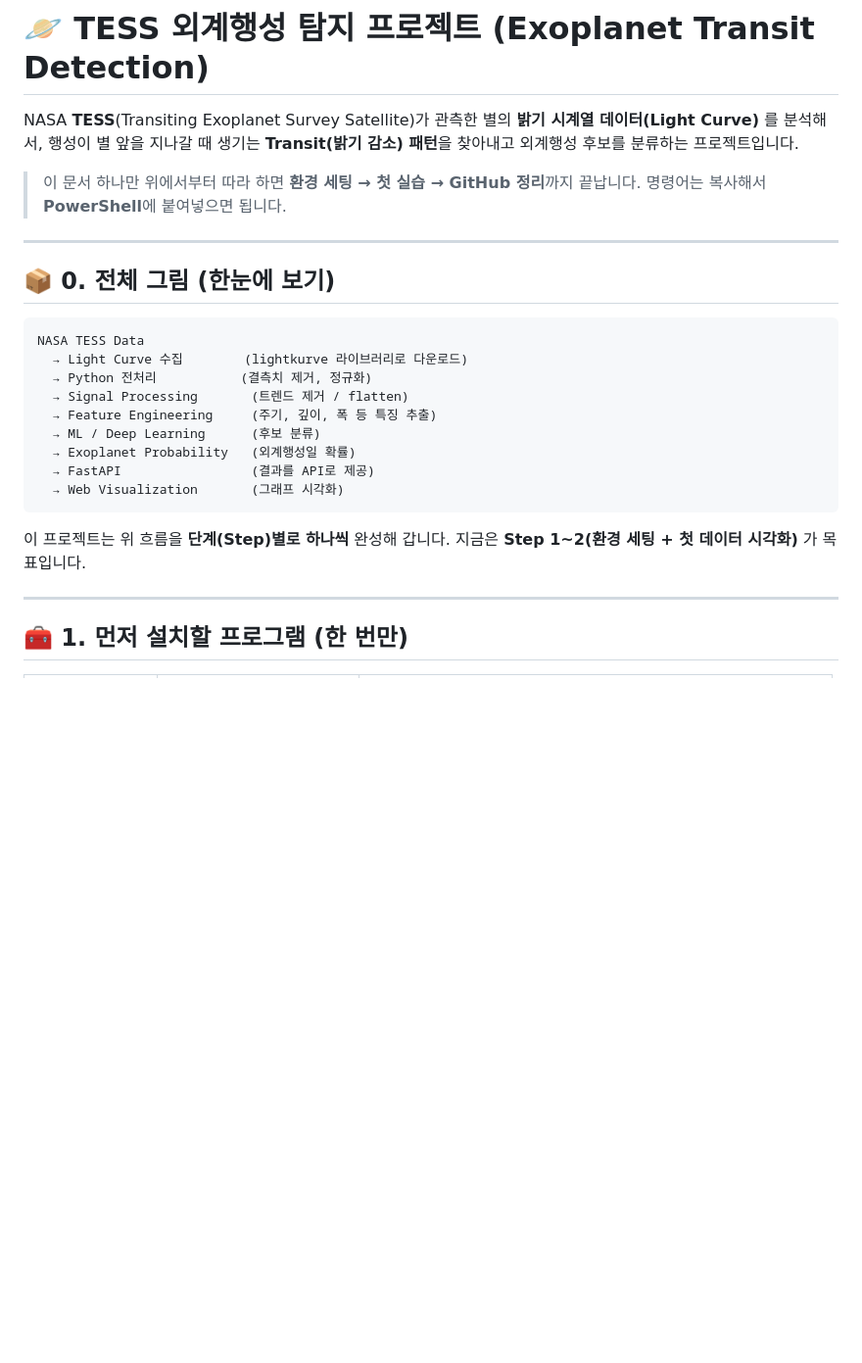
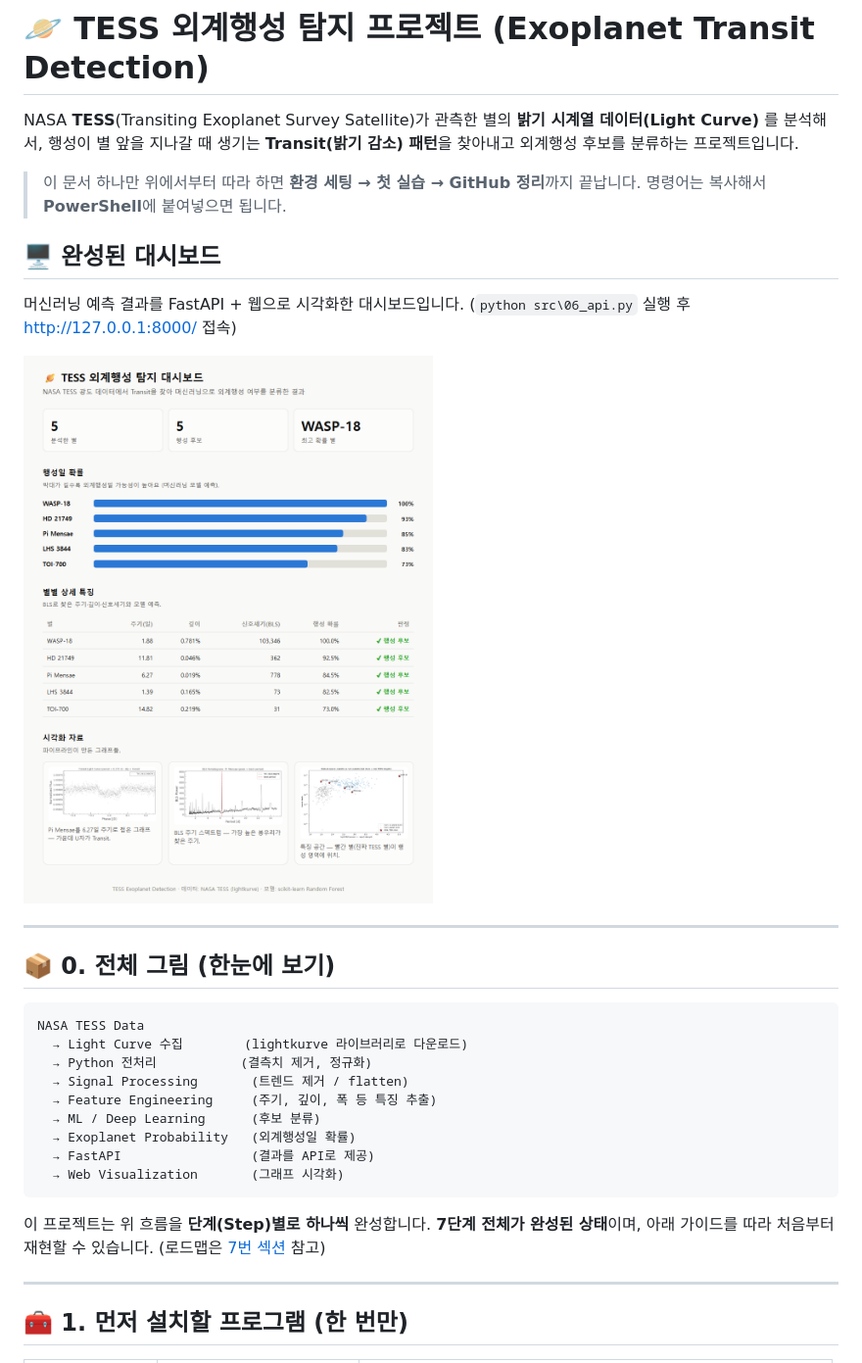
Before and after one commit to choheese0n/tess-exoplanet-detection, a Markdown page: README.md, the part around the change. Shown at 98% size. Drawn GitHub-style; pictures changed too: outputs/dashboard.png (added); blank space fills up the shorter version.

Commit message:
docs: README에 완성된 대시보드 스크린샷 추가

````diff
--- a/README.md
+++ b/README.md
@@ -5,6 +5,12 @@ NASA **TESS**(Transiting Exoplanet Survey Satellite)가 관측한 별의 **밝
 
 > 이 문서 하나만 위에서부터 따라 하면 **환경 세팅 → 첫 실습 → GitHub 정리**까지 끝납니다.
 > 명령어는 복사해서 **PowerShell**에 붙여넣으면 됩니다.
+
+## 🖥️ 완성된 대시보드
+
+머신러닝 예측 결과를 FastAPI + 웹으로 시각화한 대시보드입니다. (`python src\06_api.py` 실행 후 http://127.0.0.1:8000/ 접속)
+
+![TESS 외계행성 탐지 대시보드](outputs/dashboard.png)
 
 ---
 
@@ -22,7 +28,7 @@ NASA TESS Data
   → Web Visualization       (그래프 시각화)
 ```
 
-이 프로젝트는 위 흐름을 **단계(Step)별로 하나씩** 완성해 갑니다. 지금은 **Step 1~2(환경 세팅 + 첫 데이터 시각화)** 가 목표입니다.
+이 프로젝트는 위 흐름을 **단계(Step)별로 하나씩** 완성합니다. **7단계 전체가 완성된 상태**이며, 아래 가이드를 따라 처음부터 재현할 수 있습니다. (로드맵은 [7번 섹션](#-7-앞으로의-로드맵-단계별) 참고)
 
 ---
 
````
